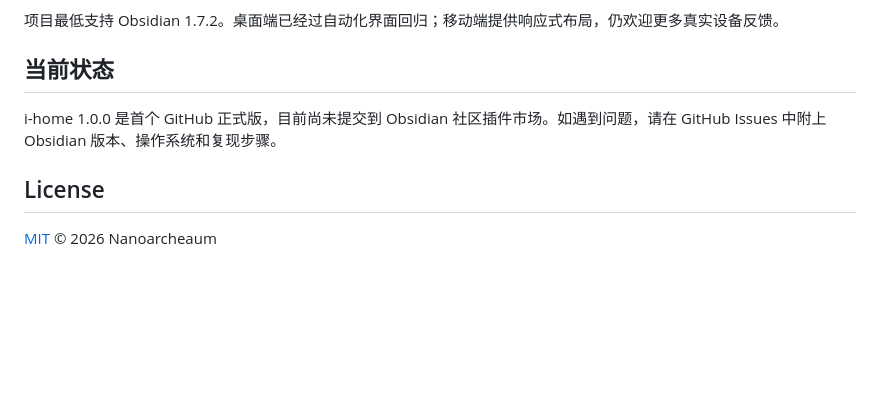
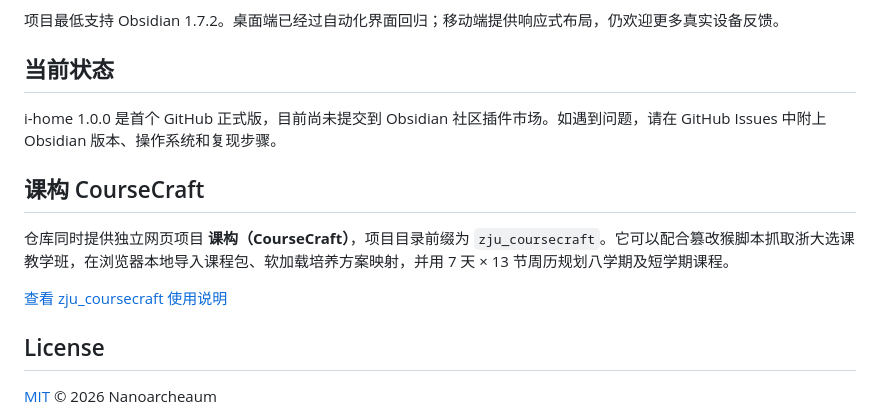
Before and after one commit to Nanoarcheaum/Obsidian-i-home, a Markdown page: README.md, the part around the change. Rendered like a GitHub page; blank space fills up the shorter version.

Commit message:
Document zju_coursecraft web planner

```diff
--- a/README.md
+++ b/README.md
@@ -92,6 +92,12 @@ npm test
 
 i-home 1.0.0 是首个 GitHub 正式版，目前尚未提交到 Obsidian 社区插件市场。如遇到问题，请在 GitHub Issues 中附上 Obsidian 版本、操作系统和复现步骤。
 
+## 课构 CourseCraft
+
+仓库同时提供独立网页项目 **课构（CourseCraft）**，项目目录前缀为 `zju_coursecraft`。它可以配合篡改猴脚本抓取浙大选课教学班，在浏览器本地导入课程包、软加载培养方案映射，并用 7 天 × 13 节周历规划八学期及短学期课程。
+
+[查看 zju_coursecraft 使用说明](zju_coursecraft/README.md)
+
 ## License
 
 [MIT](LICENSE) © 2026 Nanoarcheaum
```
